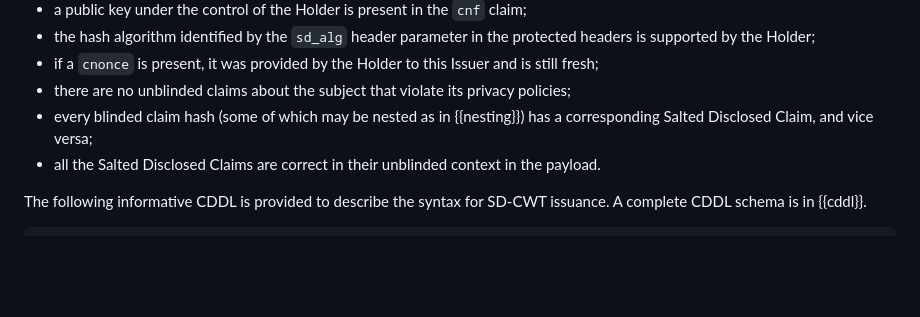
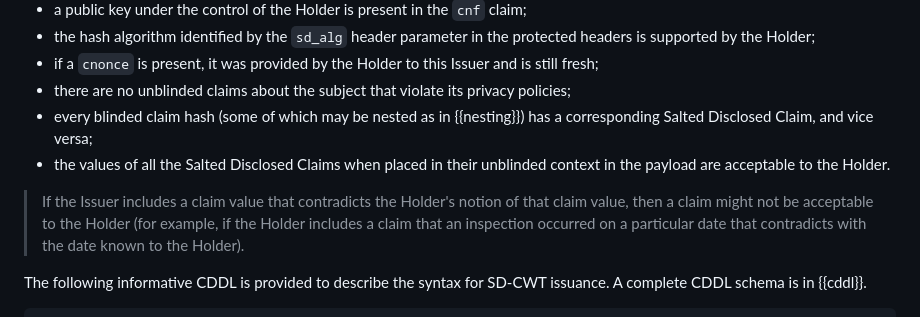
Before and after one commit to ietf-wg-spice/draft-ietf-spice-sd-cwt, a Markdown page: draft-ietf-spice-sd-cwt.md, the part around the change. Drawn GitHub-style; blank space fills up the shorter version.

Commit message:
Reword unfortunate use of "correct" claims

```diff
--- a/draft-ietf-spice-sd-cwt.md
+++ b/draft-ietf-spice-sd-cwt.md
@@ -429,7 +429,9 @@ Holder verifies the following:
 - if a `cnonce` is present, it was provided by the Holder to this Issuer and is still fresh;
 - there are no unblinded claims about the subject that violate its privacy policies;
 - every blinded claim hash (some of which may be nested as in {{nesting}}) has a corresponding Salted Disclosed Claim, and vice versa;
-- all the Salted Disclosed Claims are correct in their unblinded context in the payload.
+- the values of all the Salted Disclosed Claims when placed in their unblinded context in the payload are acceptable to the Holder.
+
+> If the Issuer includes a claim value that contradicts the Holder's notion of that claim value, then a claim might not be acceptable to the Holder (for example, if the Holder includes a claim that an inspection occurred on a particular date that contradicts with the date known to the Holder).
 
 The following informative CDDL is provided to describe the syntax for SD-CWT issuance. A complete CDDL schema is in {{cddl}}.
 
```
